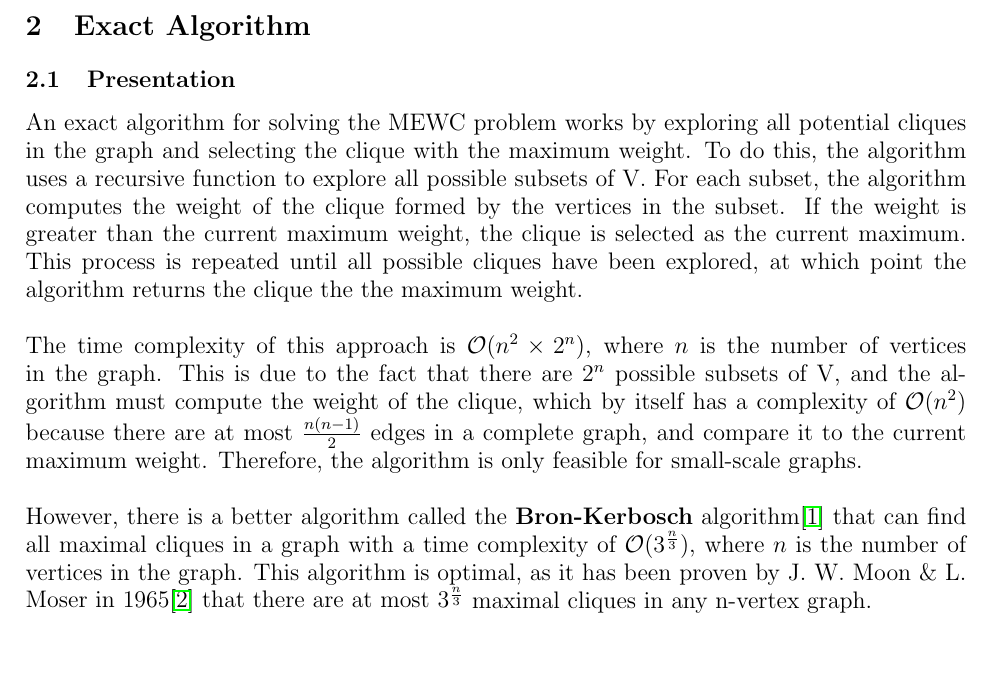
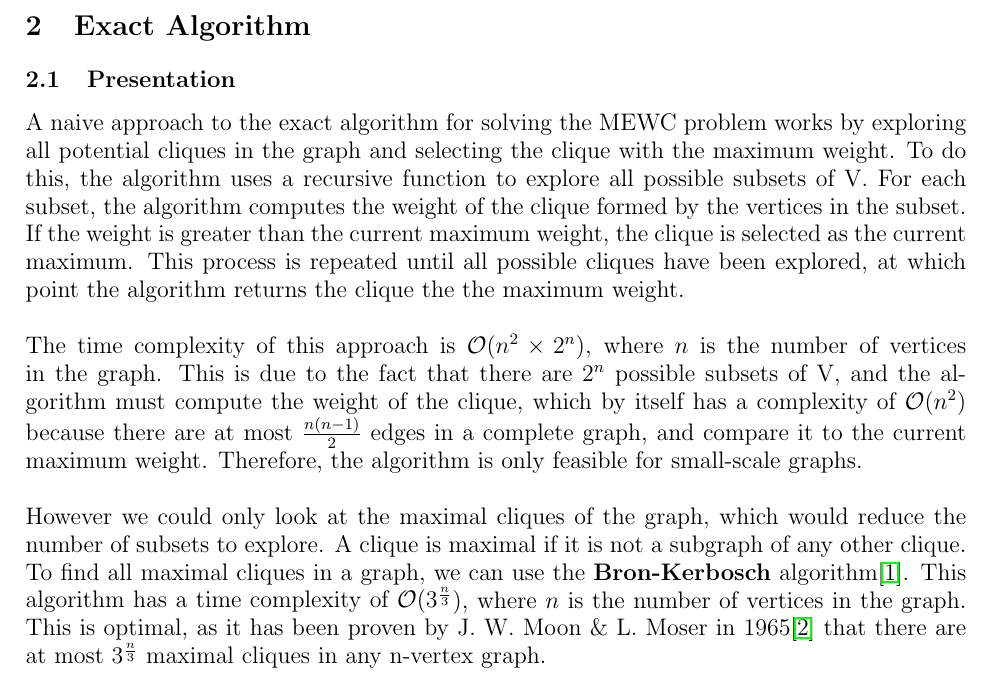
Before and after one commit to sehnryr/Final-Graph-Project-ISEN-CIR3, a LaTeX document (report/report.tex, which reads report/report_sections/exact_mewc/presentation.tex): part of page 6 of 16, cut so that both start at the same text, the shorter picture padded with empty space. Compiled offline with pdfLaTeX.

Commit message:
fix implicit weird formulation

```diff
--- a/report/report_sections/exact_mewc/presentation.tex
+++ b/report/report_sections/exact_mewc/presentation.tex
@@ -1,13 +1,13 @@
 \subsection{Presentation}
 
-An exact algorithm for solving the MEWC problem works by exploring all potential
-cliques in the graph and selecting the clique with the maximum weight. To do this,
-the algorithm uses a recursive function to explore all possible subsets of V.
-For each subset, the algorithm computes the weight of the clique formed by the
-vertices in the subset. If the weight is greater than the current maximum weight,
-the clique is selected as the current maximum. This process is repeated until all
-possible cliques have been explored, at which point the algorithm returns the
-clique the the maximum weight.
+A naive approach to the exact algorithm for solving the MEWC problem works by
+exploring all potential cliques in the graph and selecting the clique with the
+maximum weight. To do this, the algorithm uses a recursive function to explore
+all possible subsets of V. For each subset, the algorithm computes the weight of
+the clique formed by the vertices in the subset. If the weight is greater than the
+current maximum weight, the clique is selected as the current maximum. This
+process is repeated until all possible cliques have been explored, at which point
+the algorithm returns the clique the the maximum weight.
 \newline \newline
 The time complexity of this approach is $\mathcal{O}(n^2\times2^n)$, where $n$
 is the number of vertices in the graph. This is due to the fact that there are
@@ -16,13 +16,14 @@ which by itself has a complexity of $\mathcal{O}(n^2)$ because there are at most
 $\frac{n(n-1)}{2}$ edges in a complete graph, and compare it to the current
 maximum weight. Therefore, the algorithm is only feasible for small-scale graphs.
 \newline \newline
-However, there is a better algorithm called the \textbf{Bron-Kerbosch}
-algorithm\cite{finding-all-cliques-of-an-undirected-graph} that can find all
-maximal cliques in a graph with a time complexity of $\mathcal{O}(3^{\frac{n}{3}})$,
-where $n$ is the number of vertices in the graph.
-This algorithm is optimal, as it has been proven by J. W. Moon \& L. Moser in
-1965\cite{on-cliques-in-graphs} that there are at most $3^{\frac{n}{3}}$ maximal
-cliques in any n-vertex graph.
+However we could only look at the maximal cliques of the graph, which would
+reduce the number of subsets to explore. A clique is maximal if it is not a
+subgraph of any other clique. To find all maximal cliques in a graph, we can use
+the \textbf{Bron-Kerbosch} algorithm\cite{finding-all-cliques-of-an-undirected-graph}.
+This algorithm has a time complexity of $\mathcal{O}(3^{\frac{n}{3}})$, where $n$
+is the number of vertices in the graph. This is optimal, as it has been proven by
+J. W. Moon \& L. Moser in 1965\cite{on-cliques-in-graphs} that there are at most
+$3^{\frac{n}{3}}$ maximal cliques in any n-vertex graph.
 \newline \newline
 We can use the Bron-Kerbosch algorithm to find all maximal cliques in the graph,
 and then compute the weight of each clique. This approach has a time complexity of
```
